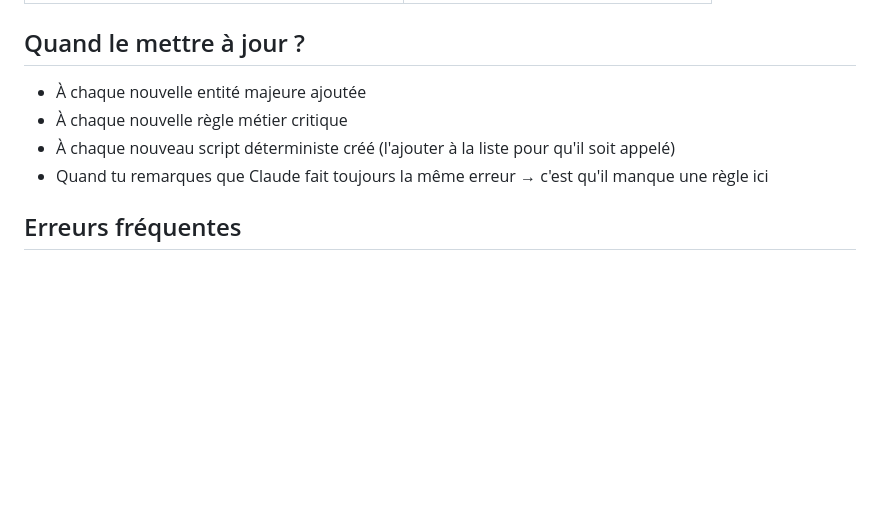
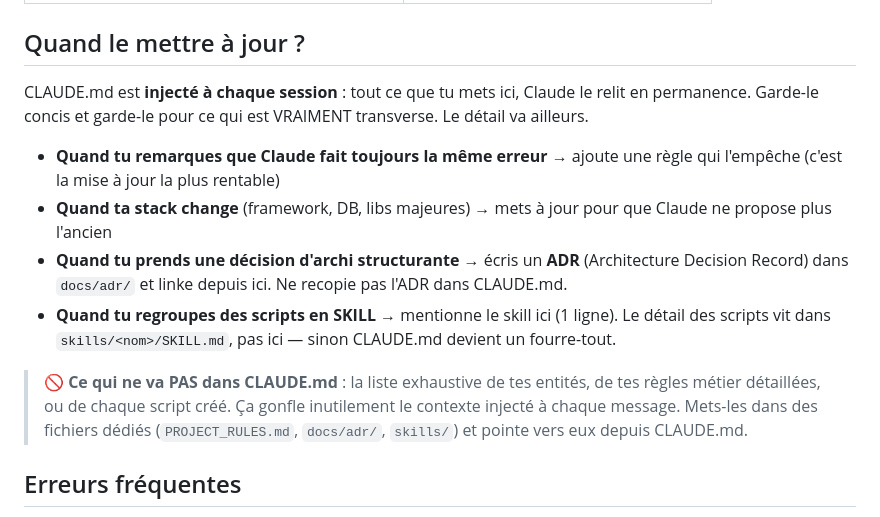
Before and after one commit to Manapyzz/iim-project, a Markdown page: jour-2/template-claude-md.md, the part around the change. Drawn GitHub-style; blank space fills up the shorter version.

Commit message:
docs(j2): CLAUDE.md doit rester concis — ADR pour archi, skills pour scripts
Reformule 'Quand le mettre à jour ?' : on enleve les recommandations
'liste toutes tes entites / regles metier / scripts' qui sont en realite
des anti-patterns (= CLAUDE.md devient un fourre-tout injecte tout le temps).

Bonnes pratiques :
- Decisions d'archi structurantes → ADR (docs/adr/), CLAUDE.md linke
- Ensembles de scripts → SKILL (skills/<nom>/SKILL.md), CLAUDE.md mentionne
- Stack qui change → mise a jour CLAUDE.md
- Claude qui fait toujours la meme erreur → ajouter une regle ici

Co-Authored-By: Claude Opus 4.7 (1M context) <noreply@anthropic.com>

```diff
--- a/jour-2/template-claude-md.md
+++ b/jour-2/template-claude-md.md
@@ -193,10 +193,14 @@ Ces 7 règles s'appliquent à TOUT projet, pas juste celui-ci. Claude les conna
 
 ## Quand le mettre à jour ?
 
-- À chaque nouvelle entité majeure ajoutée
-- À chaque nouvelle règle métier critique
-- À chaque nouveau script déterministe créé (l'ajouter à la liste pour qu'il soit appelé)
-- Quand tu remarques que Claude fait toujours la même erreur → c'est qu'il manque une règle ici
+CLAUDE.md est **injecté à chaque session** : tout ce que tu mets ici, Claude le relit en permanence. Garde-le concis et garde-le pour ce qui est VRAIMENT transverse. Le détail va ailleurs.
+
+- **Quand tu remarques que Claude fait toujours la même erreur** → ajoute une règle qui l'empêche (c'est la mise à jour la plus rentable)
+- **Quand ta stack change** (framework, DB, libs majeures) → mets à jour pour que Claude ne propose plus l'ancien
+- **Quand tu prends une décision d'archi structurante** → écris un **ADR** (Architecture Decision Record) dans `docs/adr/` et linke depuis ici. Ne recopie pas l'ADR dans CLAUDE.md.
+- **Quand tu regroupes des scripts en SKILL** → mentionne le skill ici (1 ligne). Le détail des scripts vit dans `skills/<nom>/SKILL.md`, pas ici — sinon CLAUDE.md devient un fourre-tout.
+
+> 🚫 **Ce qui ne va PAS dans CLAUDE.md** : la liste exhaustive de tes entités, de tes règles métier détaillées, ou de chaque script créé. Ça gonfle inutilement le contexte injecté à chaque message. Mets-les dans des fichiers dédiés (`PROJECT_RULES.md`, `docs/adr/`, `skills/`) et pointe vers eux depuis CLAUDE.md.
 
 ## Erreurs fréquentes
 
```
